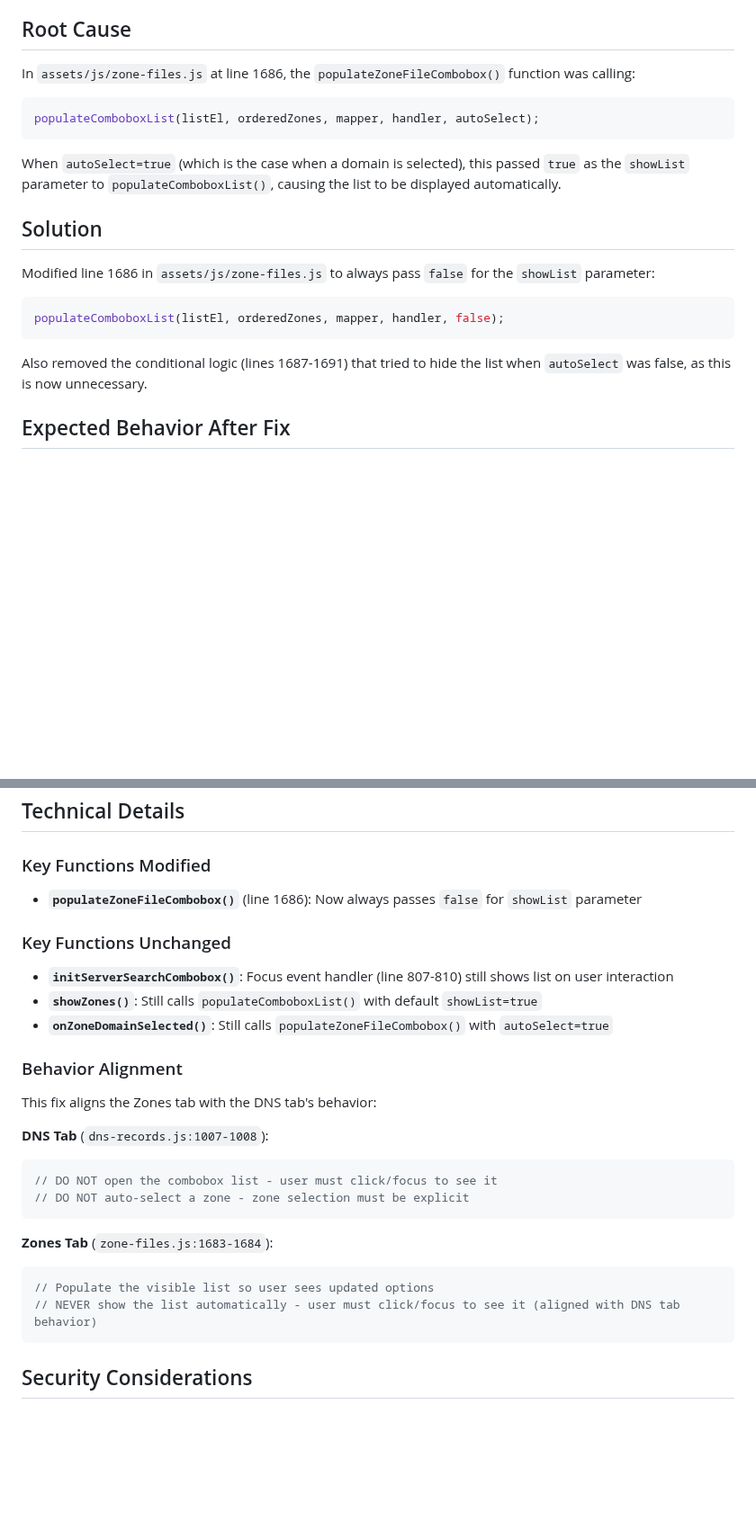
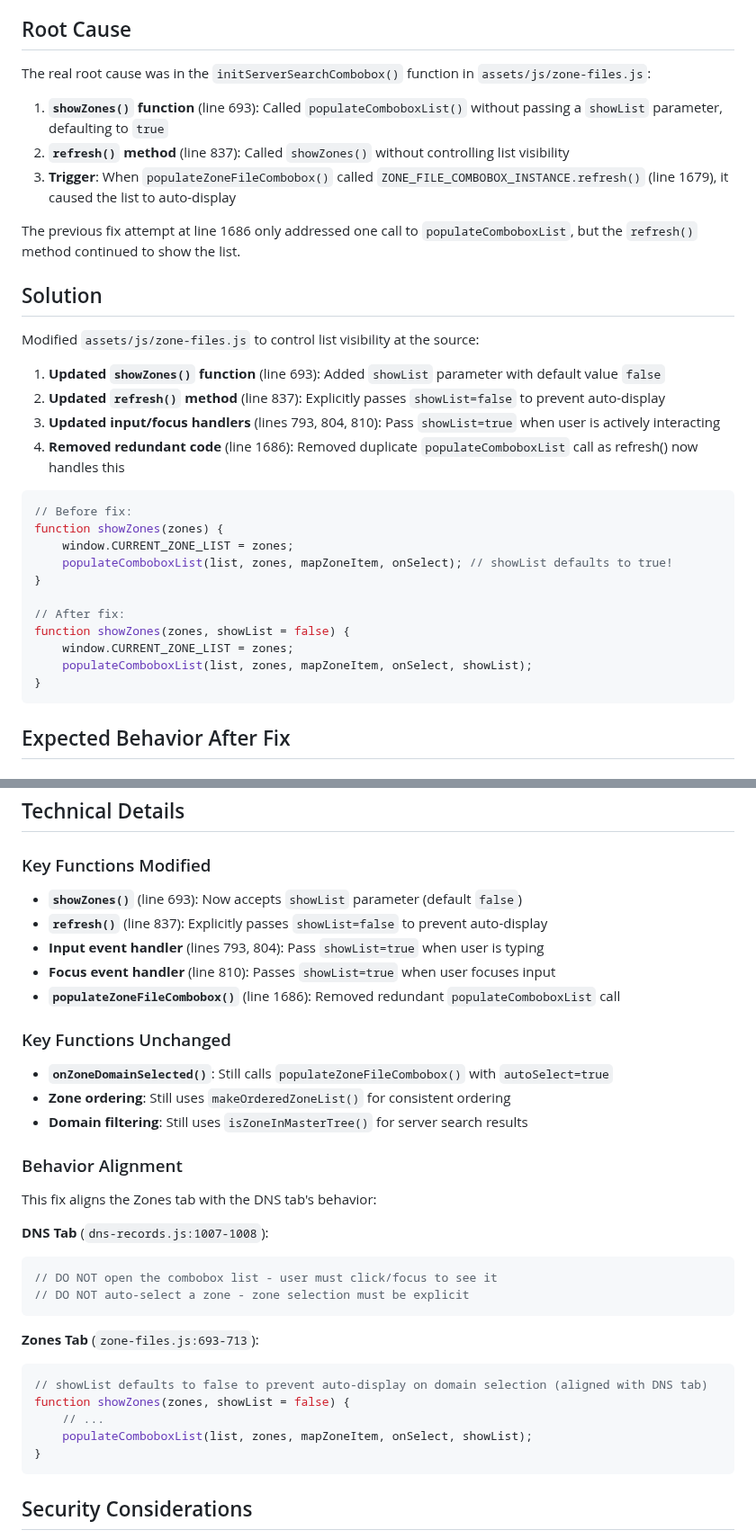
Before and after one commit to guittou/dns3, a Markdown page: docs/ZONE_COMBOBOX_FIX_VERIFICATION.md, 2 parts joined by grey strips. Shown at 90% size. GitHub-like rendering; blank space fills up the shorter version.

Commit message:
Update documentation for zone combobox fix
Co-authored-by: guittou <20994494+guittou@users.noreply.github.com>

````diff
--- a/docs/ZONE_COMBOBOX_FIX_VERIFICATION.md
+++ b/docs/ZONE_COMBOBOX_FIX_VERIFICATION.md
@@ -9,23 +9,36 @@ The Zones tab zone file combobox (`#zone-file-list`) was automatically displayin
 
 ## Root Cause
 
-In `assets/js/zone-files.js` at line 1686, the `populateZoneFileCombobox()` function was calling:
+The real root cause was in the `initServerSearchCombobox()` function in `assets/js/zone-files.js`:
 
-```javascript
-populateComboboxList(listEl, orderedZones, mapper, handler, autoSelect);
-```
+1. **`showZones()` function** (line 693): Called `populateComboboxList()` without passing a `showList` parameter, defaulting to `true`
+2. **`refresh()` method** (line 837): Called `showZones()` without controlling list visibility
+3. **Trigger**: When `populateZoneFileCombobox()` called `ZONE_FILE_COMBOBOX_INSTANCE.refresh()` (line 1679), it caused the list to auto-display
 
-When `autoSelect=true` (which is the case when a domain is selected), this passed `true` as the `showList` parameter to `populateComboboxList()`, causing the list to be displayed automatically.
+The previous fix attempt at line 1686 only addressed one call to `populateComboboxList`, but the `refresh()` method continued to show the list.
 
 ## Solution
 
-Modified line 1686 in `assets/js/zone-files.js` to always pass `false` for the `showList` parameter:
+Modified `assets/js/zone-files.js` to control list visibility at the source:
+
+1. **Updated `showZones()` function** (line 693): Added `showList` parameter with default value `false`
+2. **Updated `refresh()` method** (line 837): Explicitly passes `showList=false` to prevent auto-display
+3. **Updated input/focus handlers** (lines 793, 804, 810): Pass `showList=true` when user is actively interacting
+4. **Removed redundant code** (line 1686): Removed duplicate `populateComboboxList` call as refresh() now handles this
 
 ```javascript
-populateComboboxList(listEl, orderedZones, mapper, handler, false);
+// Before fix:
+function showZones(zones) {
+    window.CURRENT_ZONE_LIST = zones;
+    populateComboboxList(list, zones, mapZoneItem, onSelect); // showList defaults to true!
+}
+
+// After fix:
+function showZones(zones, showList = false) {
+    window.CURRENT_ZONE_LIST = zones;
+    populateComboboxList(list, zones, mapZoneItem, onSelect, showList);
+}
 ```
-
-Also removed the conditional logic (lines 1687-1691) that tried to hide the list when `autoSelect` was false, as this is now unnecessary.
 
 ## Expected Behavior After Fix
 
@@ -89,13 +102,17 @@ Also removed the conditional logic (lines 1687-1691) that tried to hide the list
 
 ### Key Functions Modified
 
-- **`populateZoneFileCombobox()`** (line 1686): Now always passes `false` for `showList` parameter
+- **`showZones()`** (line 693): Now accepts `showList` parameter (default `false`)
+- **`refresh()`** (line 837): Explicitly passes `showList=false` to prevent auto-display
+- **Input event handler** (lines 793, 804): Pass `showList=true` when user is typing
+- **Focus event handler** (line 810): Passes `showList=true` when user focuses input
+- **`populateZoneFileCombobox()`** (line 1686): Removed redundant `populateComboboxList` call
 
 ### Key Functions Unchanged
 
-- **`initServerSearchCombobox()`**: Focus event handler (line 807-810) still shows list on user interaction
-- **`showZones()`**: Still calls `populateComboboxList()` with default `showList=true`
 - **`onZoneDomainSelected()`**: Still calls `populateZoneFileCombobox()` with `autoSelect=true`
+- **Zone ordering**: Still uses `makeOrderedZoneList()` for consistent ordering
+- **Domain filtering**: Still uses `isZoneInMasterTree()` for server search results
 
 ### Behavior Alignment
 
@@ -107,10 +124,13 @@ This fix aligns the Zones tab with the DNS tab's behavior:
 // DO NOT auto-select a zone - zone selection must be explicit
 ```
 
-**Zones Tab** (`zone-files.js:1683-1684`):
+**Zones Tab** (`zone-files.js:693-713`):
 ```javascript
-// Populate the visible list so user sees updated options
-// NEVER show the list automatically - user must click/focus to see it (aligned with DNS tab behavior)
+// showList defaults to false to prevent auto-display on domain selection (aligned with DNS tab)
+function showZones(zones, showList = false) {
+    // ...
+    populateComboboxList(list, zones, mapZoneItem, onSelect, showList);
+}
 ```
 
 ## Security Considerations
````
